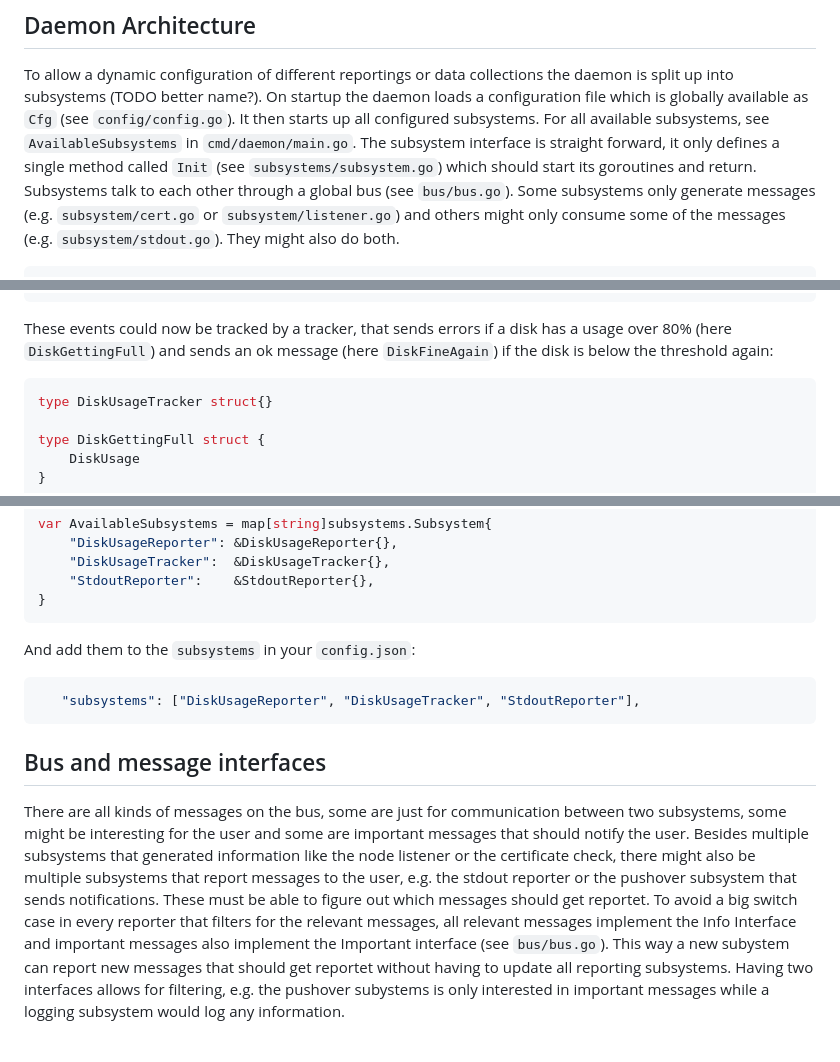
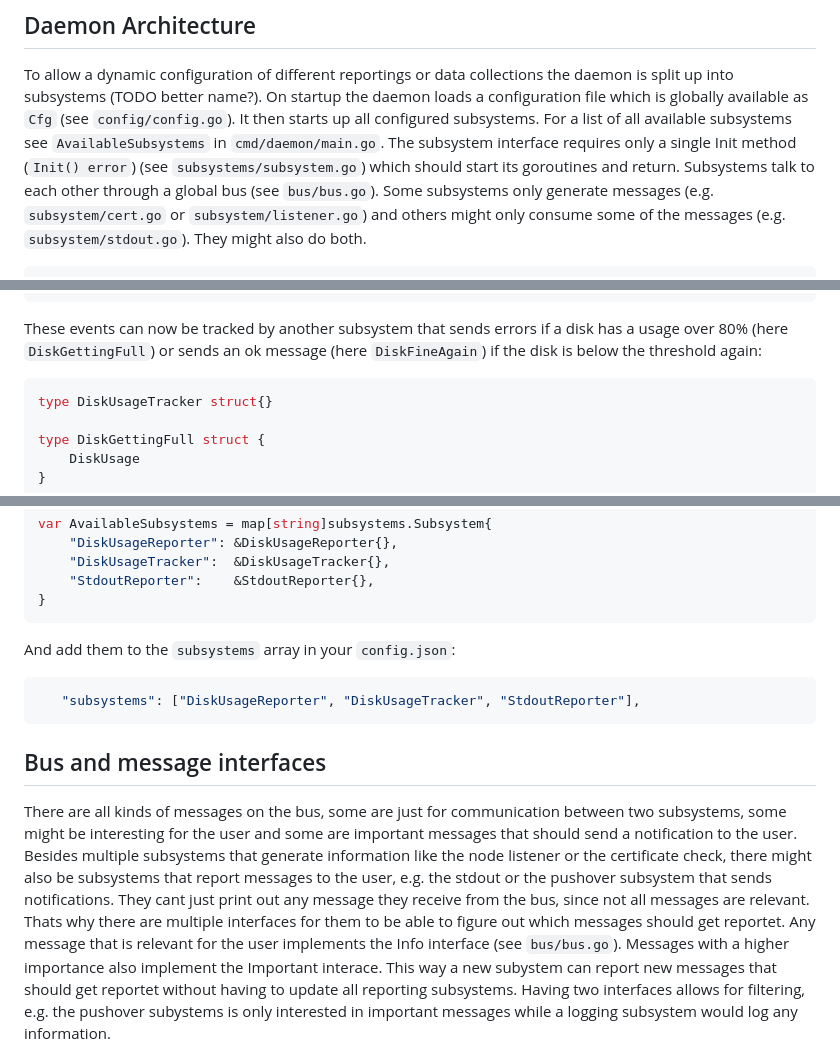
Before and after one commit to stepga/monitor, a Markdown page: README.md, 3 parts joined by grey strips. GitHub-like rendering.

Commit message:
Update README
Remove obsolete stuff
Reword couple of things

````diff
--- a/README.md
+++ b/README.md
@@ -82,10 +75,10 @@ To allow a dynamic configuration of different reportings or data
 collections the daemon is split up into subsystems (TODO better
 name?). On startup the daemon loads a configuration file which is
 globally available as `Cfg` (see `config/config.go`). It then starts
-up all configured subsystems. For all available subsystems, see
-`AvailableSubsystems` in `cmd/daemon/main.go`. The subsystem interface
-is straight forward, it only defines a single method called `Init`
-(see `subsystems/subsystem.go`) which should start its goroutines and
+up all configured subsystems. For a list of all available subsystems
+see `AvailableSubsystems` in `cmd/daemon/main.go`. The subsystem
+interface requires only a single Init method (`Init() error`) (see
+`subsystems/subsystem.go`) which should start its goroutines and
 return.
 Subsystems talk to each other through a global bus (see `bus/bus.go`).
 Some subsystems only generate messages (e.g. `subsystem/cert.go` or
@@ -149,10 +143,10 @@ func (_ *DiskUsageReporter) Init() error {
 }
 ```
 
-These events could now be tracked by a tracker, that sends errors if a
-disk has a usage over 80% (here `DiskGettingFull`) and sends an ok
-message (here `DiskFineAgain`) if the disk is below the threshold
-again:
+These events can now be tracked by another subsystem that sends
+errors if a disk has a usage over 80% (here `DiskGettingFull`) or
+sends an ok message (here `DiskFineAgain`) if the disk is below the
+threshold again:
 
 ```go
 type DiskUsageTracker struct{}
@@ -236,7 +230,8 @@ var AvailableSubsystems = map[string]subsystems.Subsystem{
 }
 ```
 
-And add them to the `subsystems` in your `config.json`:
+And add them to the `subsystems` array in your `config.json`:
+
 ```json
    "subsystems": ["DiskUsageReporter", "DiskUsageTracker", "StdoutReporter"],
 ```
@@ -245,15 +240,18 @@ And add them to the `subsystems` in your `config.json`:
 
 There are all kinds of messages on the bus, some are just for
 communication between two subsystems, some might be interesting for
-the user and some are important messages that should notify the user.
-Besides multiple subsystems that generated information like the node
-listener or the certificate check, there might also be multiple
-subsystems that report messages to the user, e.g. the stdout reporter
-or the pushover subsystem that sends notifications. These must be able
-to figure out which messages should get reportet. To avoid a big
-switch case in every reporter that filters for the relevant messages,
-all relevant messages implement the Info Interface and important
-messages also implement the Important interface (see `bus/bus.go`).
+the user and some are important messages that should send a
+notification to the user.
+Besides multiple subsystems that generate information like the node
+listener or the certificate check, there might also be
+subsystems that report messages to the user, e.g. the stdout or the
+pushover subsystem that sends notifications.
+They cant just print out any message they receive from the bus, since
+not all messages are relevant. Thats why there are multiple
+interfaces for them to be able to figure out which messages should get
+reportet. Any message that is relevant for the user implements the
+Info interface (see `bus/bus.go`). Messages with a higher importance
+also implement the Important interace.
 This way a new subystem can report new messages that should get
 reportet without having to update all reporting subsystems.
 Having two interfaces allows for filtering, e.g. the pushover
````
Also changed, not shown: other parts of README.md (+6 -12 lines).
